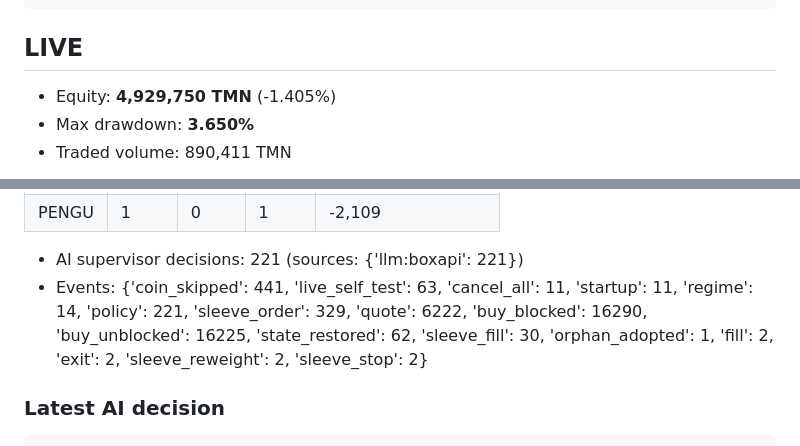
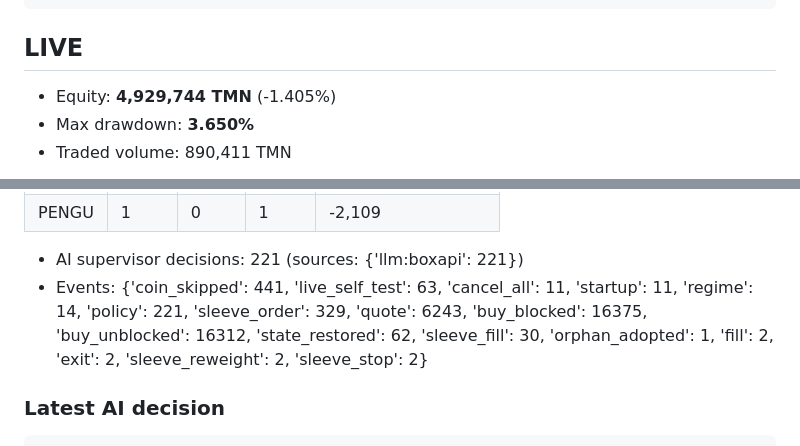
Before and after one commit to RealMdyz/tmn-quant-engine, a Markdown page: logs/report.md, 2 parts joined by grey strips. GitHub-like rendering.

Commit message:
logs 2026-10-25 20:48 (live)

````diff
--- a/logs/report.md
+++ b/logs/report.md
@@ -35,7 +35,7 @@
 
 ## LIVE
 
-- Equity: **4,929,750 TMN** (-1.405%)
+- Equity: **4,929,744 TMN** (-1.405%)
 - Max drawdown: **3.650%**
 - Traded volume: 890,411 TMN
 
@@ -49,7 +49,7 @@
 | PENGU | 1 | 0 | 1 | -2,109 |
 
 - AI supervisor decisions: 221 (sources: {'llm:boxapi': 221})
-- Events: {'coin_skipped': 441, 'live_self_test': 63, 'cancel_all': 11, 'startup': 11, 'regime': 14, 'policy': 221, 'sleeve_order': 329, 'quote': 6222, 'buy_blocked': 16290, 'buy_unblocked': 16225, 'state_restored': 62, 'sleeve_fill': 30, 'orphan_adopted': 1, 'fill': 2, 'exit': 2, 'sleeve_reweight': 2, 'sleeve_stop': 2}
+- Events: {'coin_skipped': 441, 'live_self_test': 63, 'cancel_all': 11, 'startup': 11, 'regime': 14, 'policy': 221, 'sleeve_order': 329, 'quote': 6243, 'buy_blocked': 16375, 'buy_unblocked': 16312, 'state_restored': 62, 'sleeve_fill': 30, 'orphan_adopted': 1, 'fill': 2, 'exit': 2, 'sleeve_reweight': 2, 'sleeve_stop': 2}
 
 ### Latest AI decision
 ```json
````
Also changed, not shown: logs/equity_live.png, 2 other files.
